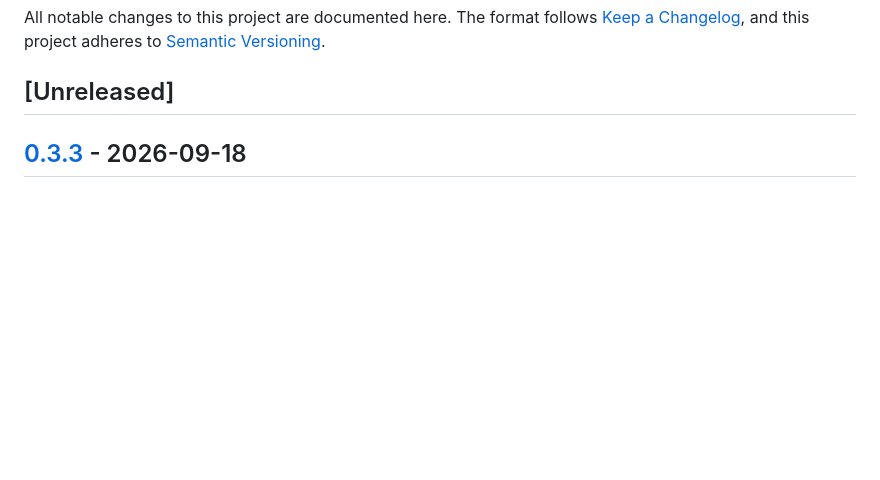
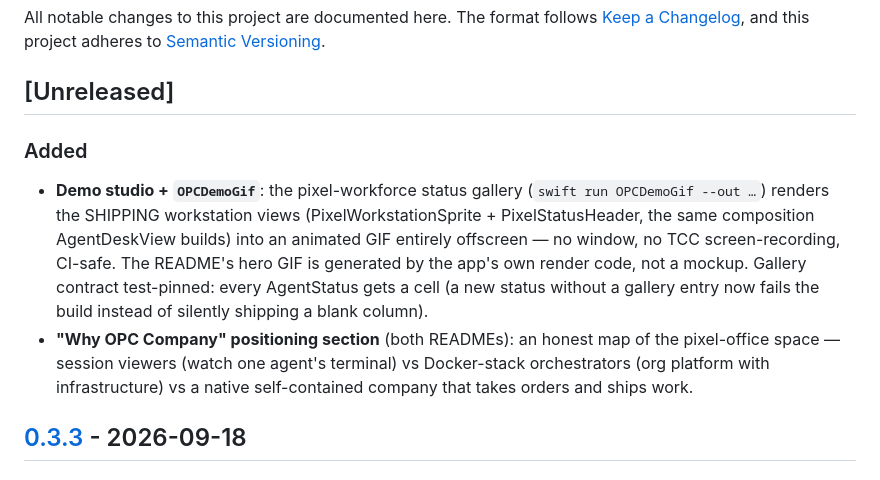
Before and after one commit to B1ueMu3ic4m/OPCCompany, a Markdown page: CHANGELOG.md, the part around the change. Drawn GitHub-style; blank space fills up the shorter version.

```diff
--- a/CHANGELOG.md
+++ b/CHANGELOG.md
@@ -4,6 +4,21 @@ All notable changes to this project are documented here.
 The format follows [Keep a Changelog](https://keepachangelog.com/en/1.1.0/), and this project adheres to [Semantic Versioning](https://semver.org/).
 
 ## [Unreleased]
+
+### Added
+- **Demo studio + `OPCDemoGif`**: the pixel-workforce status gallery
+  (`swift run OPCDemoGif --out …`) renders the SHIPPING workstation views
+  (PixelWorkstationSprite + PixelStatusHeader, the same composition
+  AgentDeskView builds) into an animated GIF entirely offscreen — no
+  window, no TCC screen-recording, CI-safe. The README's hero GIF is
+  generated by the app's own render code, not a mockup. Gallery contract
+  test-pinned: every AgentStatus gets a cell (a new status without a
+  gallery entry now fails the build instead of silently shipping a blank
+  column).
+- **"Why OPC Company" positioning section** (both READMEs): an honest map
+  of the pixel-office space — session viewers (watch one agent's terminal)
+  vs Docker-stack orchestrators (org platform with infrastructure) vs a
+  native self-contained company that takes orders and ships work.
 
 ## [0.3.3] - 2026-09-18
 
```
Also changed, not shown: README.md (+20 -1 lines), README.zh-CN.md (+18 -0 lines), docs/media/pixel-workforce.gif (added), 4 other files.
